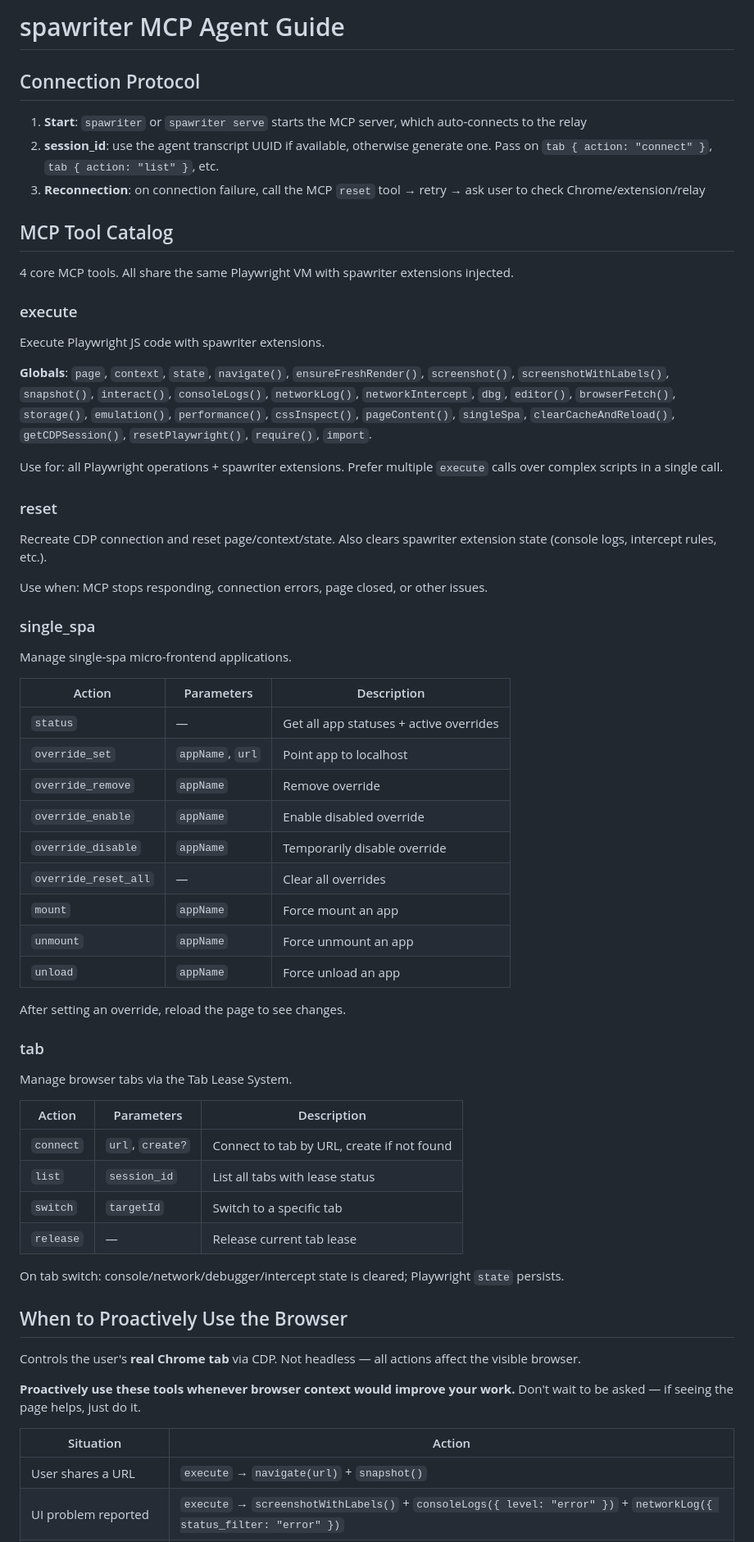
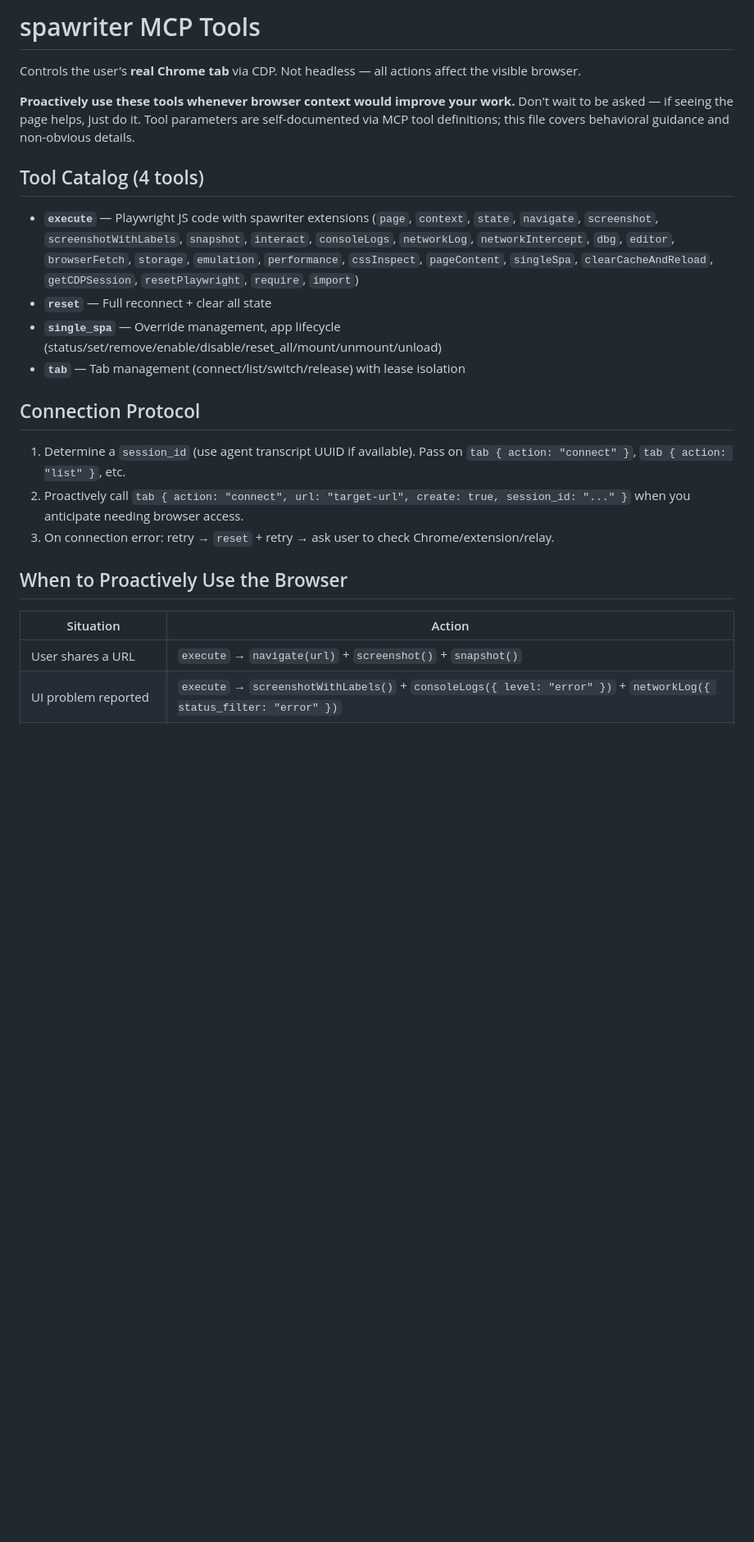
Before and after one commit to leonbuild/spawriter, a Markdown page: AGENTS_MCP.md, the part around one of its changes. Shown at 82% size. GitHub-like rendering; blank space fills up the shorter version.

```diff
--- a/AGENTS_MCP.md
+++ b/AGENTS_MCP.md
@@ -1,69 +1,27 @@
-# spawriter MCP Agent Guide
+# spawriter MCP Tools
+
+Controls the user's **real Chrome tab** via CDP. Not headless — all actions affect the visible browser.
+
+**Proactively use these tools whenever browser context would improve your work.** Don't wait to be asked — if seeing the page helps, just do it. Tool parameters are self-documented via MCP tool definitions; this file covers behavioral guidance and non-obvious details.
+
+## Tool Catalog (4 tools)
+
+- **`execute`** — Playwright JS code with spawriter extensions (`page`, `context`, `state`, `navigate`, `screenshot`, `screenshotWithLabels`, `snapshot`, `interact`, `consoleLogs`, `networkLog`, `networkIntercept`, `dbg`, `editor`, `browserFetch`, `storage`, `emulation`, `performance`, `cssInspect`, `pageContent`, `singleSpa`, `clearCacheAndReload`, `getCDPSession`, `resetPlaywright`, `require`, `import`)
+- **`reset`** — Full reconnect + clear all state
+- **`single_spa`** — Override management, app lifecycle (status/set/remove/enable/disable/reset_all/mount/unmount/unload)
+- **`tab`** — Tab management (connect/list/switch/release) with lease isolation
 
 ## Connection Protocol
 
-1. **Start**: `spawriter` or `spawriter serve` starts the MCP server, which auto-connects to the relay
-2. **session_id**: use the agent transcript UUID if available, otherwise generate one. Pass on `tab { action: "connect" }`, `tab { action: "list" }`, etc.
-3. **Reconnection**: on connection failure, call the MCP `reset` tool → retry → ask user to check Chrome/extension/relay
-
-## MCP Tool Catalog
-
-4 core MCP tools. All share the same Playwright VM with spawriter extensions injected.
-
-### execute
-
-Execute Playwright JS code with spawriter extensions.
-
-**Globals**: `page`, `context`, `state`, `navigate()`, `ensureFreshRender()`, `screenshot()`, `screenshotWithLabels()`, `snapshot()`, `interact()`, `consoleLogs()`, `networkLog()`, `networkIntercept`, `dbg`, `editor()`, `browserFetch()`, `storage()`, `emulation()`, `performance()`, `cssInspect()`, `pageContent()`, `singleSpa`, `clearCacheAndReload()`, `getCDPSession()`, `resetPlaywright()`, `require()`, `import`.
-
-Use for: all Playwright operations + spawriter extensions. Prefer multiple `execute` calls over complex scripts in a single call.
-
-### reset
-
-Recreate CDP connection and reset page/context/state. Also clears spawriter extension state (console logs, intercept rules, etc.).
-
-Use when: MCP stops responding, connection errors, page closed, or other issues.
-
-### single_spa
-
-Manage single-spa micro-frontend applications.
-
-| Action | Parameters | Description |
-|--------|-----------|-------------|
-| `status` | — | Get all app statuses + active overrides |
-| `override_set` | `appName`, `url` | Point app to localhost |
-| `override_remove` | `appName` | Remove override |
-| `override_enable` | `appName` | Enable disabled override |
-| `override_disable` | `appName` | Temporarily disable override |
-| `override_reset_all` | — | Clear all overrides |
-| `mount` | `appName` | Force mount an app |
-| `unmount` | `appName` | Force unmount an app |
-| `unload` | `appName` | Force unload an app |
-
-After setting an override, reload the page to see changes.
-
-### tab
-
-Manage browser tabs via the Tab Lease System.
-
-| Action | Parameters | Description |
-|--------|-----------|-------------|
-| `connect` | `url`, `create?` | Connect to tab by URL, create if not found |
-| `list` | `session_id` | List all tabs with lease status |
-| `switch` | `targetId` | Switch to a specific tab |
-| `release` | — | Release current tab lease |
-
-On tab switch: console/network/debugger/intercept state is cleared; Playwright `state` persists.
+1. Determine a `session_id` (use agent transcript UUID if available). Pass on `tab { action: "connect" }`, `tab { action: "list" }`, etc.
+2. Proactively call `tab { action: "connect", url: "target-url", create: true, session_id: "..." }` when you anticipate needing browser access.
+3. On connection error: retry → `reset` + retry → ask user to check Chrome/extension/relay.
 
 ## When to Proactively Use the Browser
 
-Controls the user's **real Chrome tab** via CDP. Not headless — all actions affect the visible browser.
-
-**Proactively use these tools whenever browser context would improve your work.** Don't wait to be asked — if seeing the page helps, just do it.
-
 | Situation | Action |
 |-----------|--------|
-| User shares a URL | `execute` → `navigate(url)` + `snapshot()` |
+| User shares a URL | `execute` → `navigate(url)` + `screenshot()` + `snapshot()` |
 | UI problem reported | `execute` → `screenshotWithLabels()` + `consoleLogs({ level: "error" })` + `networkLog({ status_filter: "error" })` |
 | After code changes to UI | `execute` → `ensureFreshRender()` → `screenshotWithLabels()` → verify |
 | "How does X look?" | `execute` → `screenshotWithLabels()` + `snapshot()` |
```
Also changed, not shown: other parts of AGENTS_MCP.md (+29 -102 lines), docs/EXECUTOR_REFACTOR_PLAN.md (+2 -1 lines), docs/REMAINING_WORK.md (+9 -5 lines).
